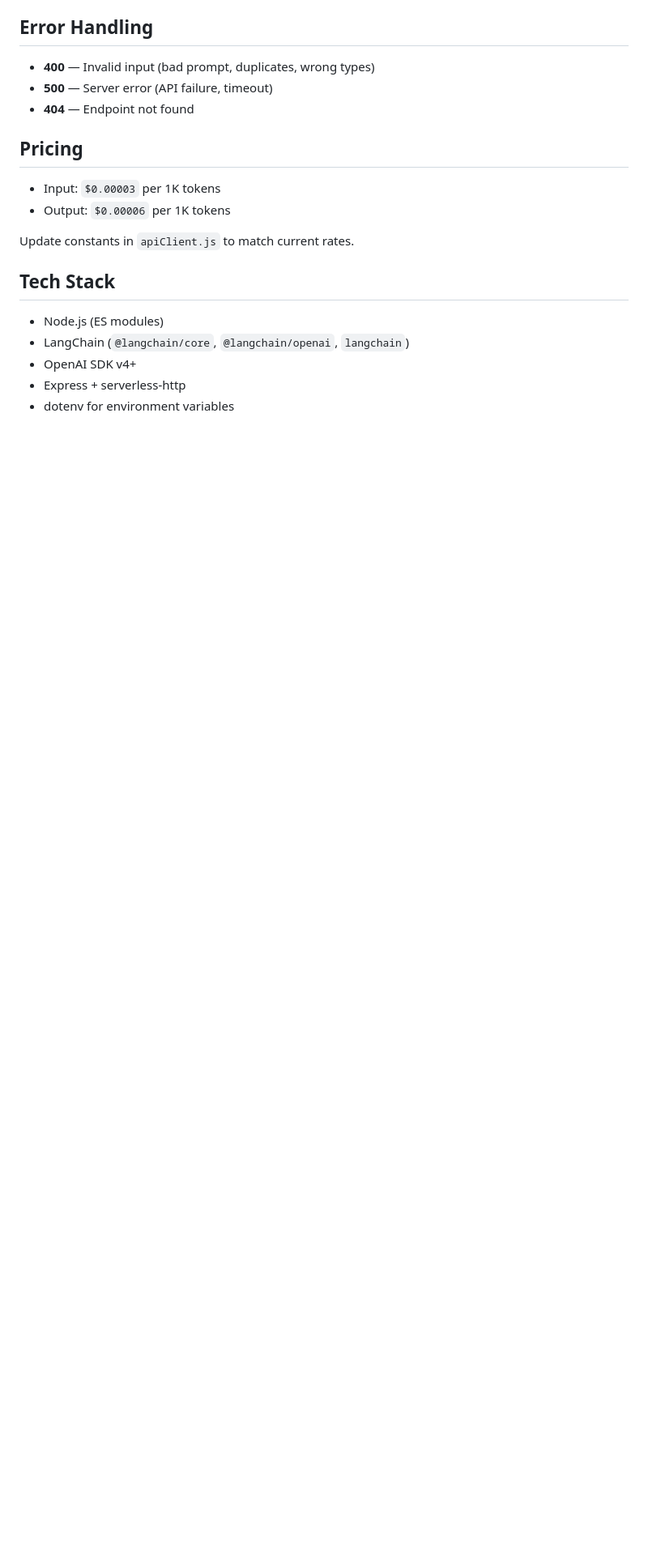
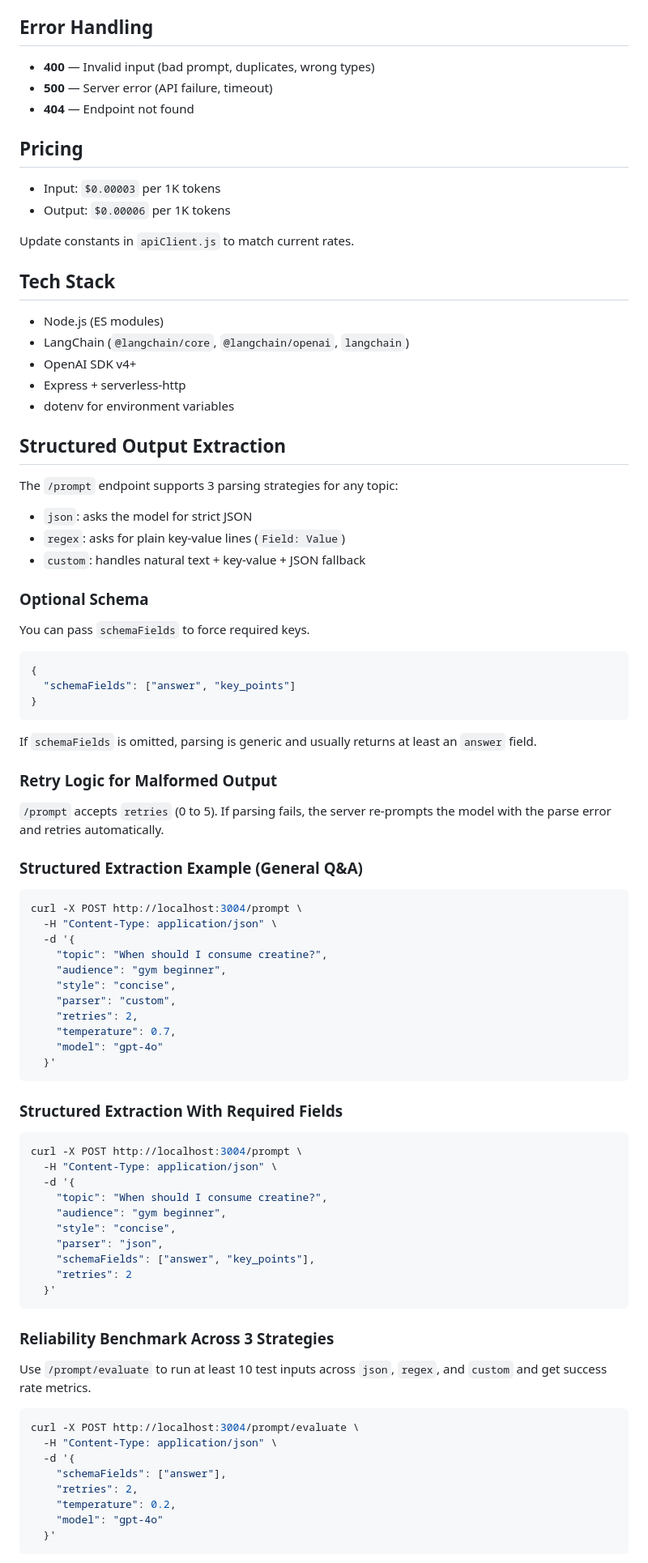
Before and after one commit to Yajur17/AI_Project, a Markdown page: README.md, the part around one of its changes. Shown at 81% size. GitHub-like rendering; blank space fills up the shorter version.

````diff
--- a/README.md
+++ b/README.md
@@ -184,3 +240,74 @@ Update constants in `apiClient.js` to match current rates.
 - OpenAI SDK v4+
 - Express + serverless-http
 - dotenv for environment variables
+
+## Structured Output Extraction
+
+The `/prompt` endpoint supports 3 parsing strategies for any topic:
+
+- `json`: asks the model for strict JSON
+- `regex`: asks for plain key-value lines (`Field: Value`)
+- `custom`: handles natural text + key-value + JSON fallback
+
+### Optional Schema
+
+You can pass `schemaFields` to force required keys.
+
+```json
+{
+  "schemaFields": ["answer", "key_points"]
+}
+```
+
+If `schemaFields` is omitted, parsing is generic and usually returns at least an `answer` field.
+
+### Retry Logic for Malformed Output
+
+`/prompt` accepts `retries` (0 to 5). If parsing fails, the server re-prompts the model with the parse error and retries automatically.
+
+### Structured Extraction Example (General Q&A)
+
+```bash
+curl -X POST http://localhost:3004/prompt \
+  -H "Content-Type: application/json" \
+  -d '{
+    "topic": "When should I consume creatine?",
+    "audience": "gym beginner",
+    "style": "concise",
+    "parser": "custom",
+    "retries": 2,
+    "temperature": 0.7,
+    "model": "gpt-4o"
+  }'
+```
+
+### Structured Extraction With Required Fields
+
+```bash
+curl -X POST http://localhost:3004/prompt \
+  -H "Content-Type: application/json" \
+  -d '{
+    "topic": "When should I consume creatine?",
+    "audience": "gym beginner",
+    "style": "concise",
+    "parser": "json",
+    "schemaFields": ["answer", "key_points"],
+    "retries": 2
+  }'
+```
+
+### Reliability Benchmark Across 3 Strategies
+
+Use `/prompt/evaluate` to run at least 10 test inputs across `json`, `regex`, and `custom` and get success rate metrics.
+
+```bash
+curl -X POST http://localhost:3004/prompt/evaluate \
+  -H "Content-Type: application/json" \
+  -d '{
+    "schemaFields": ["answer"],
+    "retries": 2,
+    "temperature": 0.2,
+    "model": "gpt-4o"
+  }'
+```
+
````
Also changed, not shown: other parts of README.md (+82 -4 lines).
